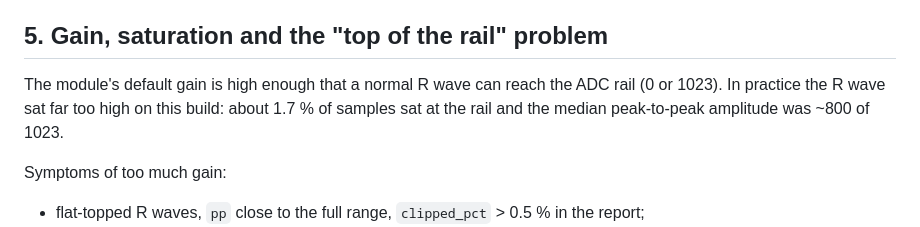
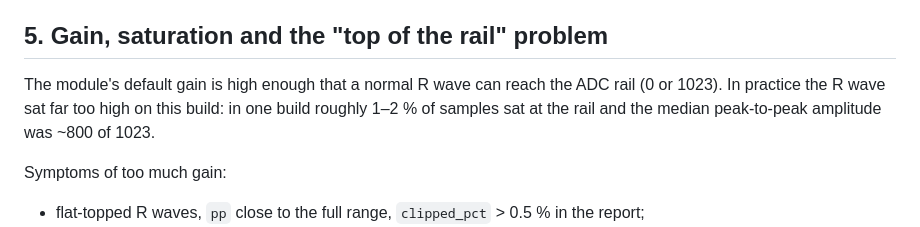
Before and after one commit to Paxy/single-lead-ecg, a Markdown page: docs/hardware.md, the part around the change. GitHub-like rendering.

```diff
--- a/docs/hardware.md
+++ b/docs/hardware.md
@@ -69,7 +69,7 @@ Consequences, stated plainly:
 ## 5. Gain, saturation and the "top of the rail" problem
 
 The module's default gain is high enough that a normal R wave can reach the ADC rail
-(0 or 1023). In practice the R wave sat far too high on this build: about 1.7 % of samples
+(0 or 1023). In practice the R wave sat far too high on this build: in one build roughly 1–2 % of samples
 sat at the rail and the median peak-to-peak amplitude was ~800 of 1023.
 
 Symptoms of too much gain:
```
Also changed, not shown: docs/analysis.md (+6 -6 lines).
